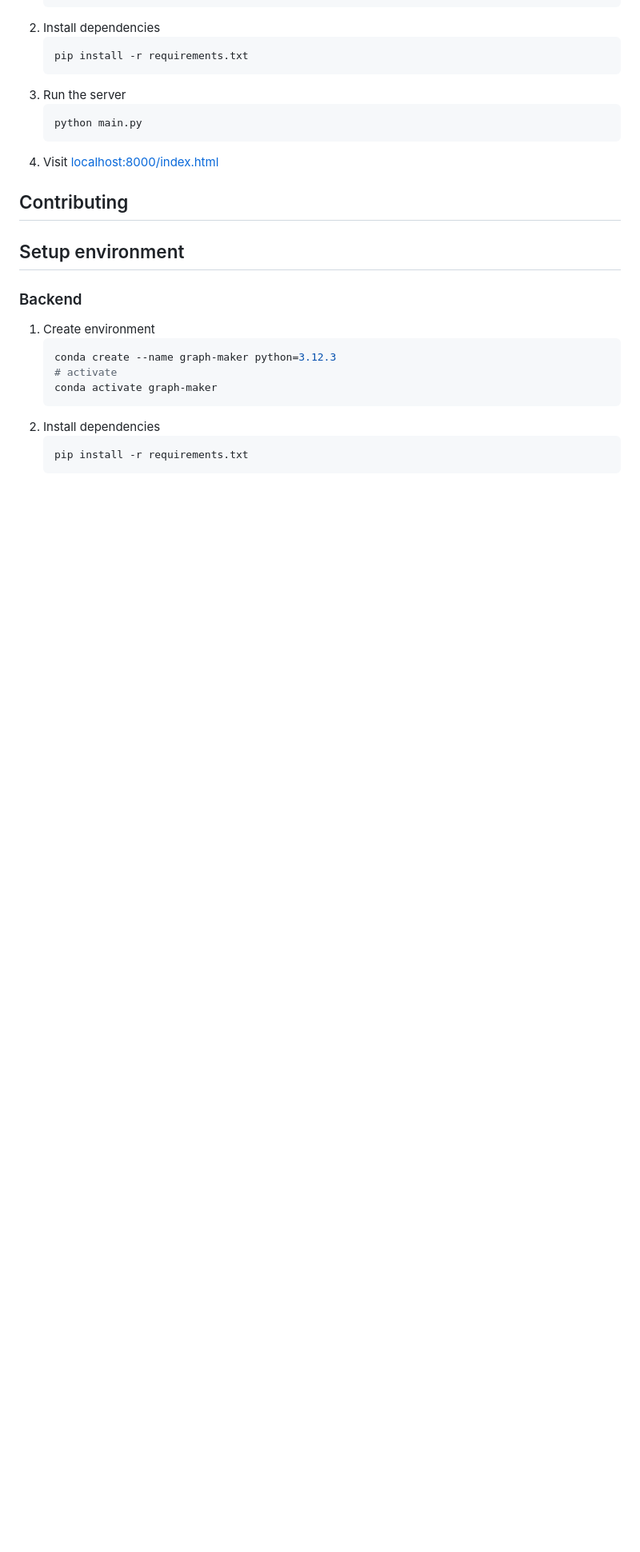
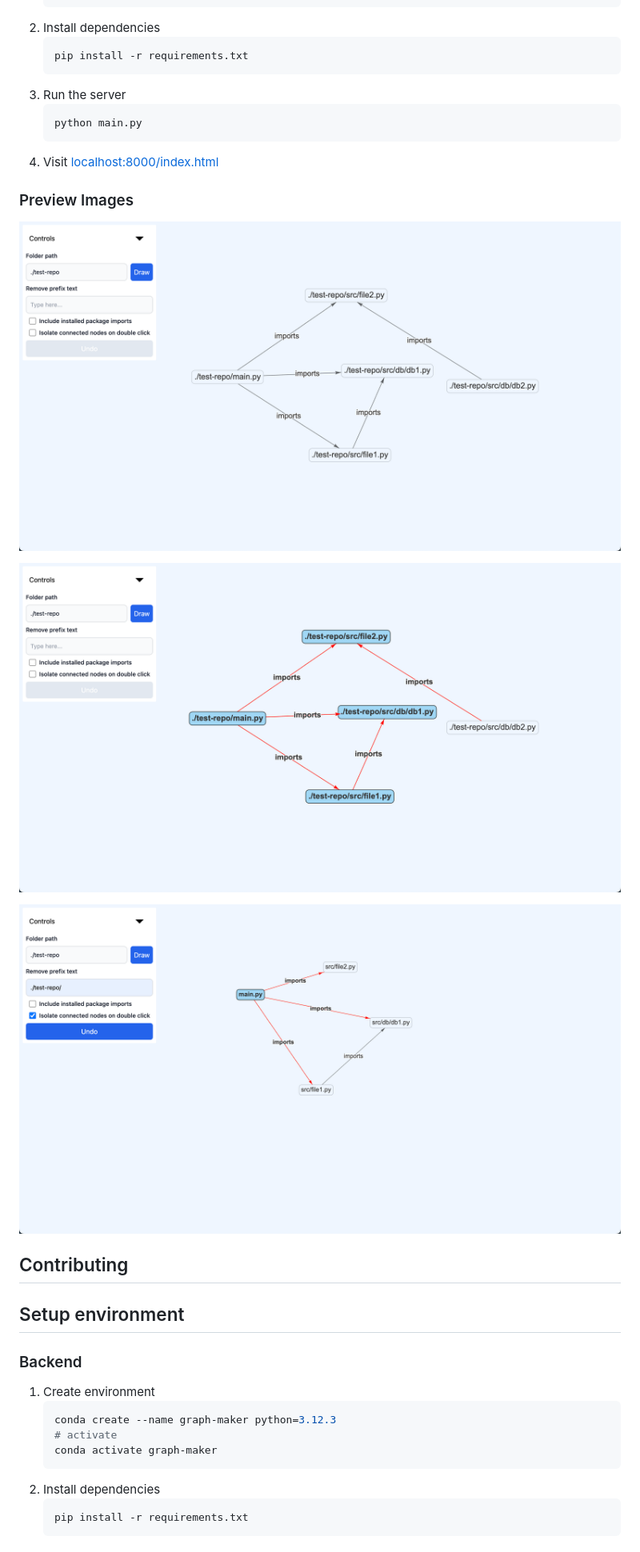
Before and after one commit to Devzard/import-graph-generator, a Markdown page: README.md, the part around the change. Shown: that part at 80% size. Rendered like a GitHub page; pictures changed too: assests/1.png (added), assests/2.png (added), assests/3.png (added); blank space fills up the shorter version.

````diff
--- a/README.md
+++ b/README.md
@@ -17,6 +17,13 @@ An application that parses your code to create an interactive graph of all file
     python main.py
     ```
 4. Visit [localhost:8000/index.html](http://localhost:8000/index.html)
+
+### Preview Images
+![python-import-graph-1](assests/1.png)
+
+![python-import-graph-2](assests/2.png)
+
+![python-import-graph-3](assests/3.png)
 
 ## Contributing
 ## Setup environment
````
